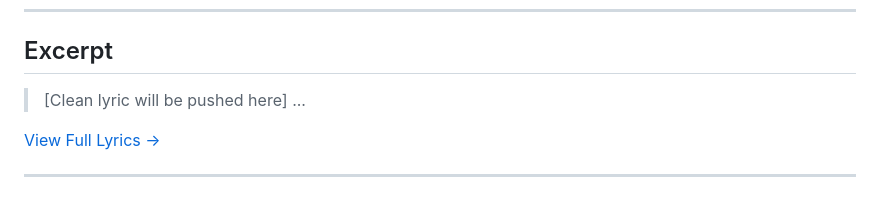
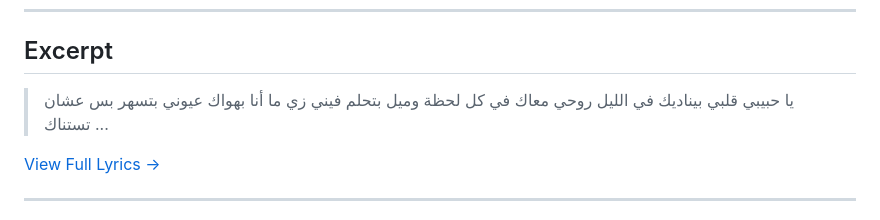
Before and after one commit to ImAbuSayed/btehlam-feeni-zayy-ma-ana-you-dream-of-me-like-i-do, a Markdown page: README.md, the part around the change. GitHub-like rendering.

Commit message:
docs: Update readme excerpt

```diff
--- a/README.md
+++ b/README.md
@@ -19,7 +19,10 @@
 
 ## Excerpt
 
-> [Clean lyric will be pushed here]
+> يا حبيبي قلبي بيناديك في الليل
+> روحي معاك في كل لحظة وميل
+> بتحلم فيني زي ما أنا بهواك
+> عيوني بتسهر بس عشان تستناك
 > ...
 
 [View Full Lyrics ->](./lyrics.txt)
```
